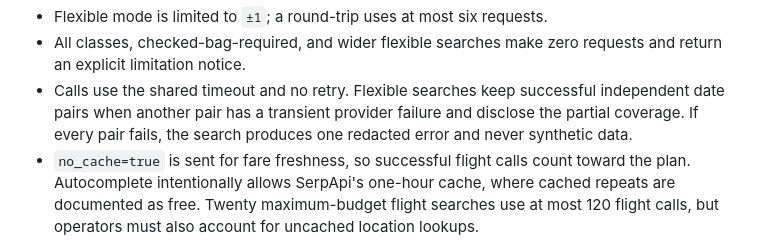
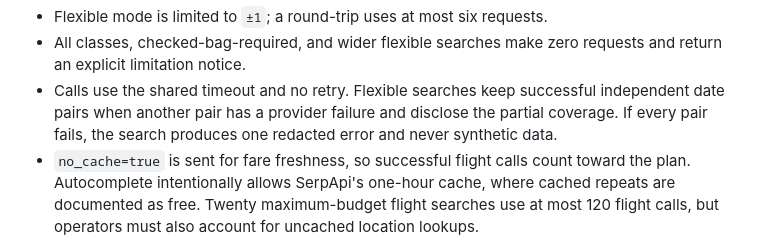
Before and after one commit to vasilyevstan/TravelStan, a Markdown page: docs/operations.md, the part around the change. Drawn GitHub-style.

```diff
--- a/docs/operations.md
+++ b/docs/operations.md
@@ -45,9 +45,9 @@ exception causes that could retain it.
 - All classes, checked-bag-required, and wider flexible searches make zero
   requests and return an explicit limitation notice.
 - Calls use the shared timeout and no retry. Flexible searches keep successful
-  independent date pairs when another pair has a transient provider failure
-  and disclose the partial coverage. If every pair fails, the search produces
-  one redacted error and never synthetic data.
+  independent date pairs when another pair has a provider failure and disclose
+  the partial coverage. If every pair fails, the search produces one redacted
+  error and never synthetic data.
 - `no_cache=true` is sent for fare freshness, so successful flight calls count
   toward the plan. Autocomplete intentionally allows SerpApi's one-hour cache,
   where cached repeats are documented as free. Twenty maximum-budget flight
```
Also changed, not shown: LEARNINGS.md (+2 -2 lines), docs/architecture.md (+5 -2 lines).
